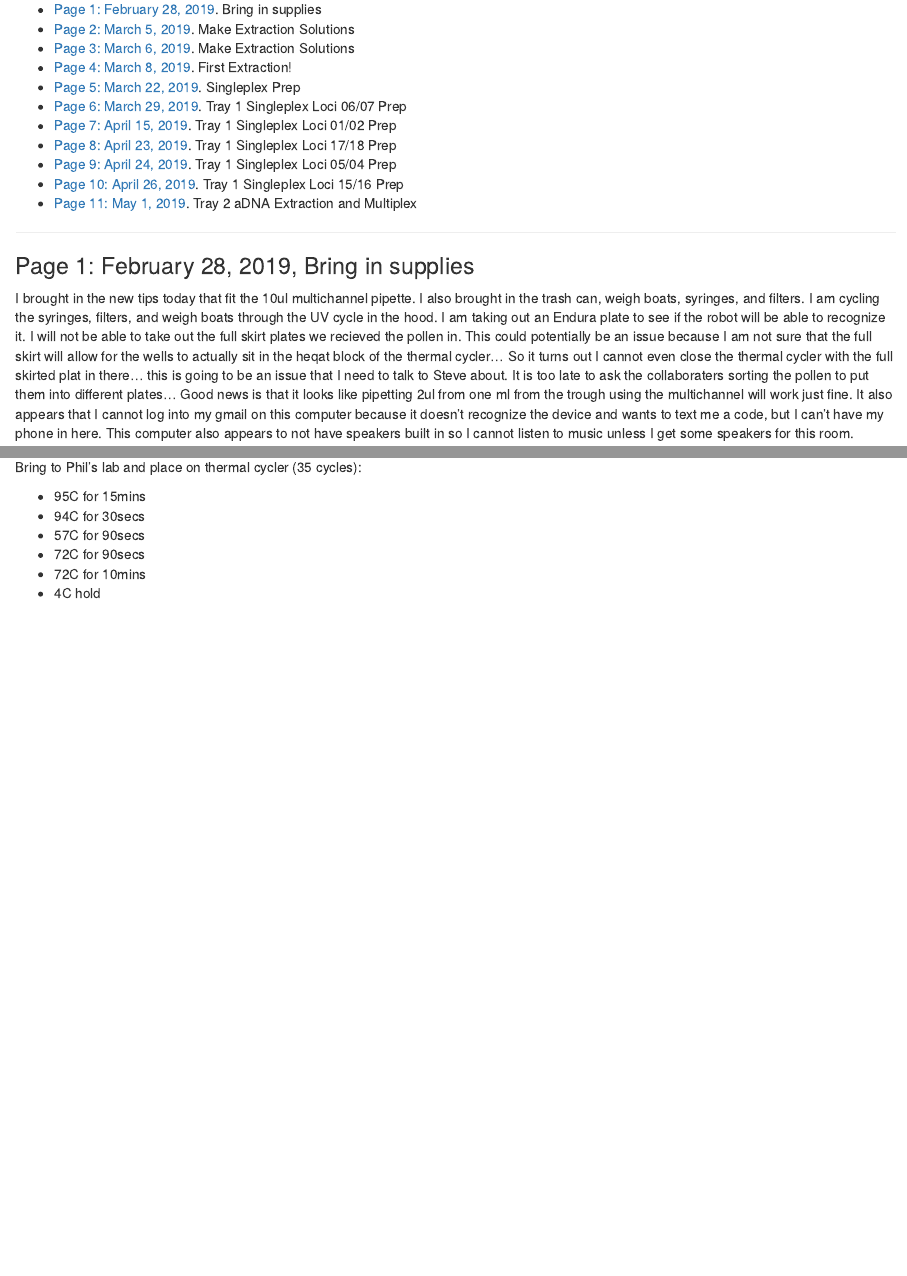
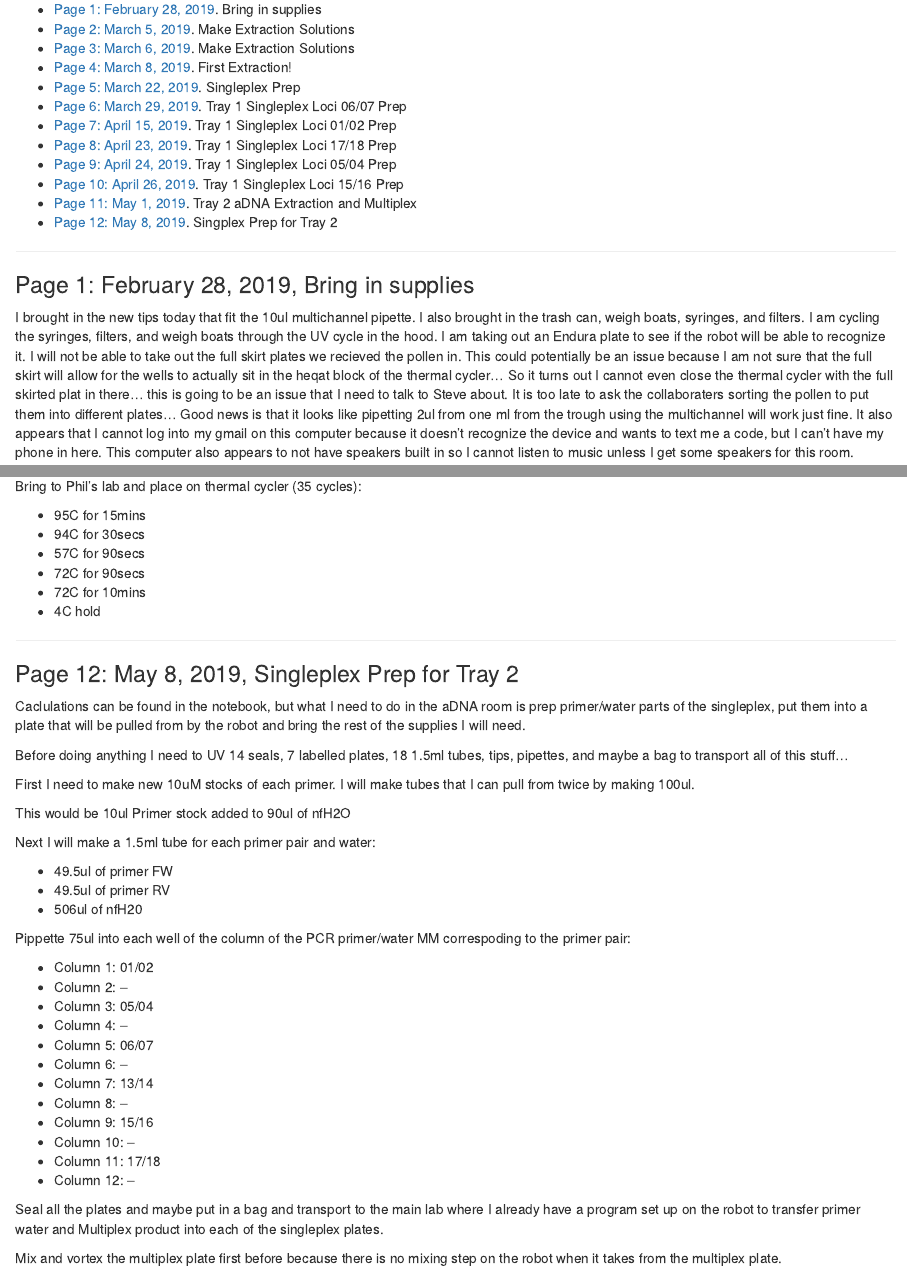
Before and after one commit to stephenrkeller/aDNA, an R Markdown document (Notebook.Rmd): the page in a window 1100 px wide, from 300 px down, and a second part further down, joined at a grey line. Rendered offline with R 4.5, knitr and Pandoc, with nearby package versions.

Commit message:
Update Notebook.Rmd

```diff
--- a/Notebook.Rmd
+++ b/Notebook.Rmd
@@ -24,6 +24,7 @@ This document will be used as the notebook for the NSF Spruce aDNA project. We n
 * [Page 9: April 24, 2019](#id-section9). Tray 1 Singleplex Loci 05/04 Prep
 * [Page 10: April 26, 2019](#id-section10). Tray 1 Singleplex Loci 15/16 Prep
 * [Page 11: May 1, 2019](#id-section11). Tray 2 aDNA Extraction and Multiplex
+* [Page 12: May 8, 2019](#id-section12). Singplex Prep for Tray 2
 
 ------
 
@@ -381,3 +382,42 @@ Bring to Phil's lab and place on thermal cycler (35 cycles):
 * 72C for 90secs
 * 72C for 10mins
 * 4C hold
+
+------
+
+<div id='id-section12'/>
+
+### Page 12: May 8, 2019, Singleplex Prep for Tray 2
+
+Caclulations can be found in the notebook, but what I need to do in the aDNA room is prep primer/water parts of the singleplex, put them into a plate that will be pulled from by the robot and bring the rest of the supplies I will need.
+
+Before doing anything I need to UV 14 seals, 7 labelled plates, 18 1.5ml tubes, tips, pipettes, and maybe a bag to transport all of this stuff...
+
+First I need to make new 10uM stocks of each primer. I will make tubes that I can pull from twice by making 100ul.
+
+This would be 10ul Primer stock added to 90ul of nfH2O
+
+Next I will make a 1.5ml tube for each primer pair and water:
+
+* 49.5ul of primer FW
+* 49.5ul of primer RV
+* 506ul of nfH20
+
+Pippette 75ul into each well of the column of the PCR primer/water MM correspoding to the primer pair:
+
+* Column 1: 01/02
+* Column 2: --
+* Column 3: 05/04
+* Column 4: --
+* Column 5: 06/07
+* Column 6: --
+* Column 7: 13/14
+* Column 8: --
+* Column 9: 15/16
+* Column 10: --
+* Column 11: 17/18
+* Column 12: --
+
+Seal all the plates and maybe put in a bag and transport to the main lab where I already have a program set up on the robot to transfer primer water and Multiplex product into each of the singleplex plates.
+
+Mix and vortex the multiplex plate first before because there is no mixing step on the robot when it takes from the multiplex plate.
```
